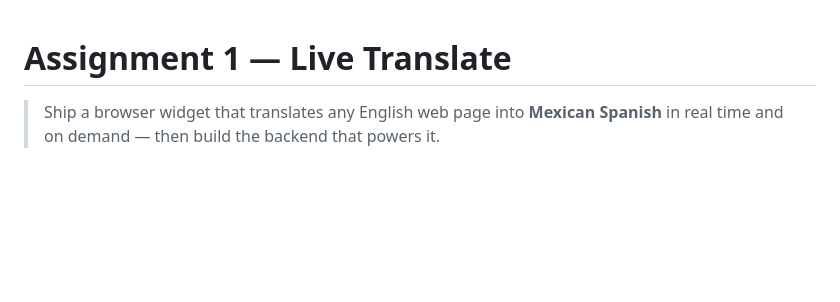
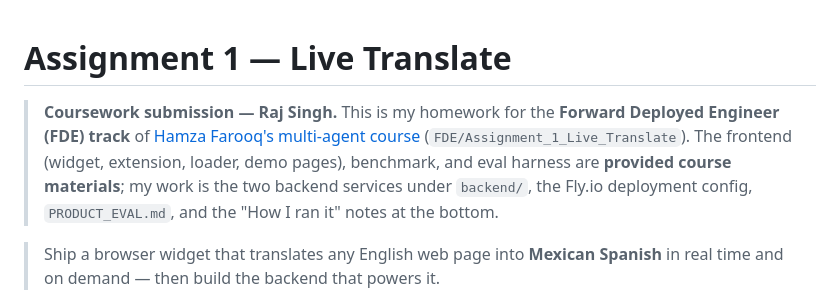
Before and after one commit to mobilerajs/maven-fde-assignment-1-live-translate, a Markdown page: README.md, the part around the change. Rendered like a GitHub page; blank space fills up the shorter version.

Commit message:
README: coursework attribution banner

```diff
--- a/README.md
+++ b/README.md
@@ -1,4 +1,11 @@
 # Assignment 1 — Live Translate
+
+> **Coursework submission — Raj Singh.** This is my homework for the **Forward
+> Deployed Engineer (FDE) track** of [Hamza Farooq's multi-agent course](https://github.com/hamzafarooq/multi-agent-course)
+> (`FDE/Assignment_1_Live_Translate`). The frontend (widget, extension, loader,
+> demo pages), benchmark, and eval harness are **provided course materials**;
+> my work is the two backend services under `backend/`, the Fly.io deployment
+> config, `PRODUCT_EVAL.md`, and the "How I ran it" notes at the bottom.
 
 > Ship a browser widget that translates any English web page into **Mexican
 > Spanish** in real time and on demand — then build the backend that powers it.
```
